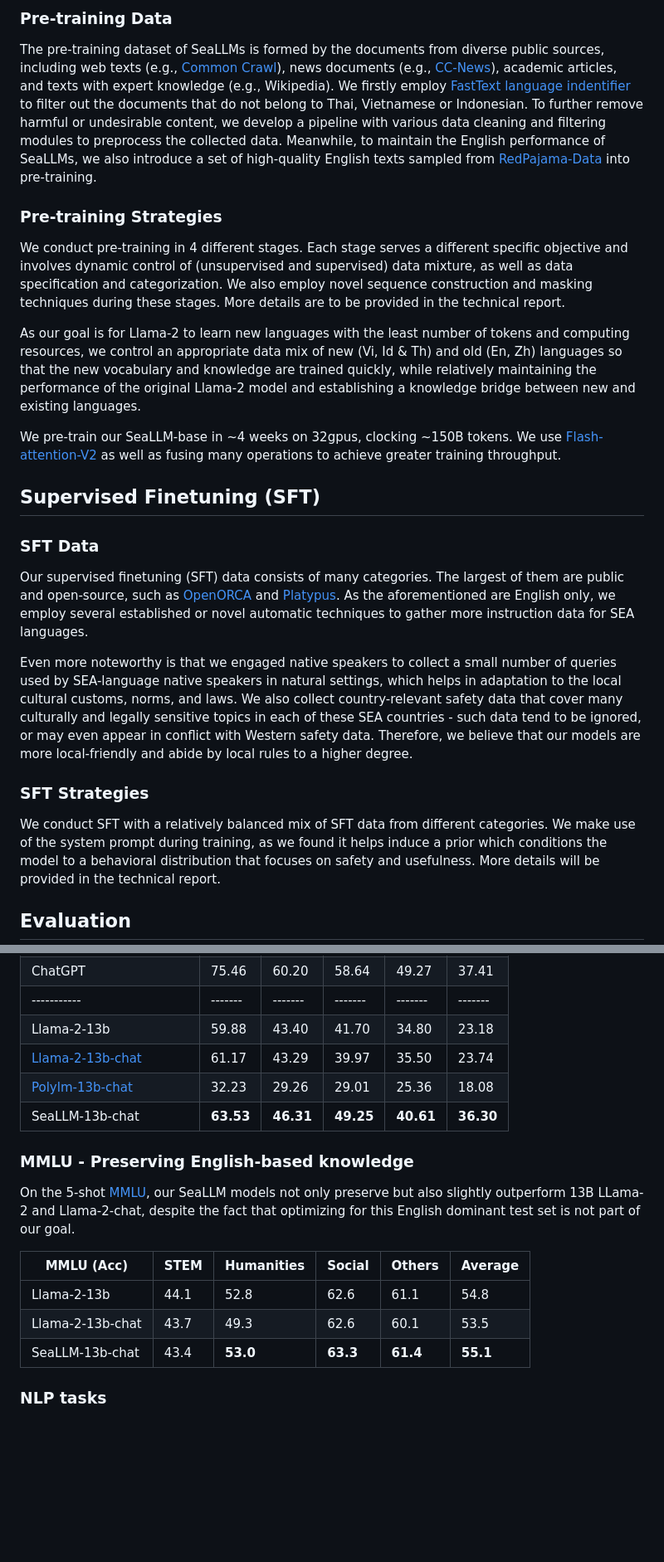
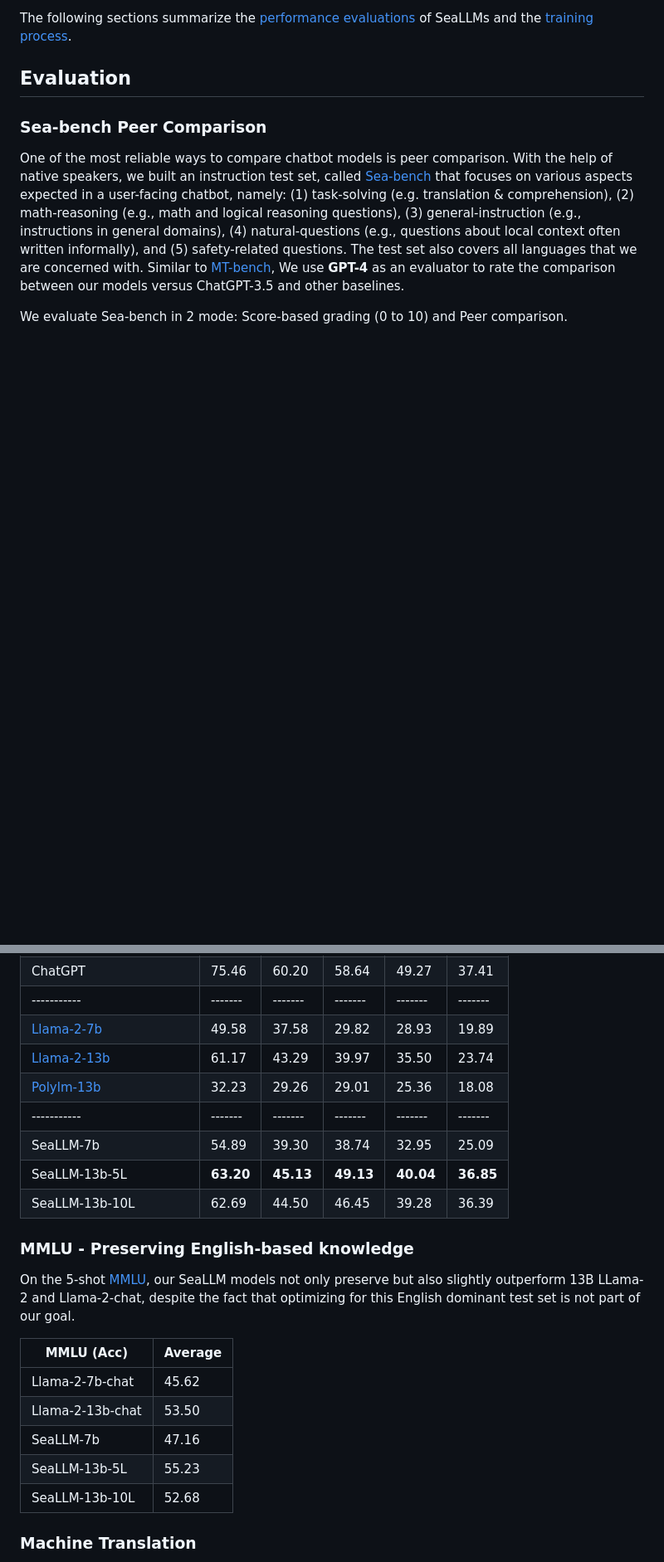
Before and after one commit to DAMO-NLP-SG/SeaLLMs, a Markdown page: README.md, 2 parts joined by grey strips. Shown at 83% size. Drawn GitHub-style; blank space fills up the shorter version.

```diff
--- a/README.md
+++ b/README.md
@@ -60,32 +38,20 @@ As seen in the table below, our new vocabulary reduces the compression ratio fro
-### Pre-training Data
-
-The pre-training dataset of SeaLLMs is formed by the documents from diverse public sources, including web texts (e.g., [Common Crawl](https://commoncrawl.org/)),
-news documents (e.g., [CC-News](https://huggingface.co/datasets/cc_news)), academic articles, and texts with expert knowledge (e.g., Wikipedia).
-We firstly employ [FastText language indentifier](https://huggingface.co/facebook/fasttext-language-identification) to filter out the documents that do not belong to Thai, Vietnamese or Indonesian.
-To further remove harmful or undesirable content, we develop a pipeline with various data cleaning and filtering modules to preprocess the collected data.
-Meanwhile, to maintain the English performance of SeaLLMs, we also introduce a set of high-quality English texts sampled from [RedPajama-Data](https://github.com/togethercomputer/RedPajama-Data) into pre-training.
-
-### Pre-training Strategies
-
-We conduct pre-training in 4 different stages. Each stage serves a different specific objective and involves dynamic control of (unsupervised and supervised) data mixture, as well as data specification and categorization. We also employ novel sequence construction and masking techniques during these stages. More details are to be provided in the technical report.
-
-As our goal is for Llama-2 to learn new languages with the least number of tokens and computing resources, we control an appropriate data mix of new (Vi, Id & Th) and old (En, Zh) languages so that the new vocabulary and knowledge are trained quickly, while relatively maintaining the performance of the original Llama-2 model and establishing a knowledge bridge between new and existing languages.
-
-We pre-train our SeaLLM-base in ~4 weeks on 32gpus, clocking ~150B tokens. We use [Flash-attention-V2](https://github.com/Dao-AILab/flash-attention) as well as fusing many operations to achieve greater training throughput.
-
-## Supervised Finetuning (SFT)
-
-### SFT Data
-
-Our supervised finetuning (SFT) data consists of many categories. The largest of them are public and open-source, such as [OpenORCA](https://huggingface.co/datasets/Open-Orca/OpenOrca) and [Platypus](https://huggingface.co/datasets/garage-bAInd/Open-Platypus). As the aforementioned are English only, we employ several established or novel automatic techniques to gather more instruction data for SEA languages.
-
-Even more noteworthy is that we engaged native speakers to collect a small number of queries used by SEA-language native speakers in natural settings, which helps in adaptation to the local cultural customs, norms, and laws. We also collect country-relevant safety data that cover many culturally and legally sensitive topics in each of these SEA countries - such data tend to be ignored, or may even appear in conflict with Western safety data. Therefore, we believe that our models are more local-friendly and abide by local rules to a higher degree.
-
-### SFT Strategies
-
-We conduct SFT with a relatively balanced mix of SFT data from different categories. We make use of the system prompt during training, as we found it helps induce a prior which conditions the model to a behavioral distribution that focuses on safety and usefulness. More details will be provided in the technical report.
+The following sections summarize the [performance evaluations](#evaluation) of SeaLLMs and the [training process](#training-process).
 
 
 ## Evaluation
 
 
+### Sea-bench Peer Comparison
+
+One of the most reliable ways to compare chatbot models is peer comparison.
+With the help of native speakers, we built an instruction test set, called [Sea-bench](https://huggingface.co/datasets/SeaLLMs/Sea-bench) that focuses on various aspects expected in a user-facing chatbot, namely:
+(1) task-solving (e.g. translation & comprehension),
+(2) math-reasoning (e.g., math and logical reasoning questions),
+(3) general-instruction (e.g., instructions in general domains),
+(4) natural-questions (e.g., questions about local context often written informally), and
+(5) safety-related questions.
+The test set also covers all languages that we are concerned with.
+Similar to [MT-bench](https://huggingface.co/spaces/lmsys/mt-bench), We use **GPT-4** as an evaluator to rate the comparison between our models versus ChatGPT-3.5 and other baselines.
+
+We evaluate Sea-bench in 2 mode: Score-based grading (0 to 10) and Peer comparison.
+
@@ -178,22 +104,26 @@ Notably, for Thai - a seemingly low-resource language, our model is just 1% behi
 | Random                | <span style="color: gray">25.00</span> | <span style="color: gray">25.00</span> | <span style="color: gray">25.00</span> | <span style="color: gray">23.00</span> | <span style="color: gray">23.00</span>
 | ChatGPT               | 75.46 | 60.20 | 58.64 | 49.27 | 37.41
 |-----------| ------- | ------- |  ------- | ------- | -------
-| Llama-2-13b           | 59.88 | 43.40 | 41.70 | 34.80 | 23.18
-| [Llama-2-13b-chat](https://huggingface.co/meta-llama/Llama-2-13b-chat-hf)      | 61.17 | 43.29 | 39.97 | 35.50 | 23.74
-| [Polylm-13b-chat](https://huggingface.co/DAMO-NLP-MT/polylm-chat-13b)       | 32.23 | 29.26 | 29.01 | 25.36 | 18.08
-| SeaLLM-13b-chat       | **63.53** | **46.31** | **49.25** | **40.61** | **36.30**
-
+| [Llama-2-7b](https://huggingface.co/meta-llama)          | 49.58 | 37.58 | 29.82 | 28.93 | 19.89
+| [Llama-2-13b](Ihttps://huggingface.co/meta-llama)         | 61.17 | 43.29 | 39.97 | 35.50 | 23.74
+| [Polylm-13b](https://huggingface.co/DAMO-NLP-MT/polylm-chat-13b)     | 32.23 | 29.26 | 29.01 | 25.36 | 18.08
+|-----------| ------- | ------- |  ------- | ------- | -------
+| SeaLLM-7b           | 54.89 | 39.30 | 38.74 | 32.95 | 25.09
+| SeaLLM-13b-5L       | **63.20** | **45.13** | **49.13** | **40.04** | **36.85**
+| SeaLLM-13b-10L      | 62.69 | 44.50 | 46.45 | 39.28 | 36.39
 
 ### MMLU - Preserving English-based knowledge
 
 On the 5-shot [MMLU](https://arxiv.org/abs/2009.03300), our SeaLLM models not only preserve but also slightly outperform 13B LLama-2 and Llama-2-chat, despite the fact that optimizing for this English dominant test set is not part of our goal.
 
-| MMLU (Acc) | STEM | Humanities | Social | Others | Average
-|-----------| ------- | ------- |  ------- | ------- | ------- |
-| Llama-2-13b       | 44.1 | 52.8 | 62.6 | 61.1 | 54.8
-| Llama-2-13b-chat  | 43.7 | 49.3 | 62.6 | 60.1 | 53.5
-| SeaLLM-13b-chat   | 43.4 | **53.0** | **63.3** | **61.4** | **55.1**
+| MMLU (Acc) | Average
+|----------- | ------- |
+| Llama-2-7b-chat  | 45.62
+| Llama-2-13b-chat | 53.50
+| SeaLLM-7b        | 47.16
+| SeaLLM-13b-5L    | 55.23
+| SeaLLM-13b-10L   | 52.68
 
 
-### NLP tasks
+### Machine Translation
 
```
Also changed, not shown: other parts of README.md (+64 -114 lines).
